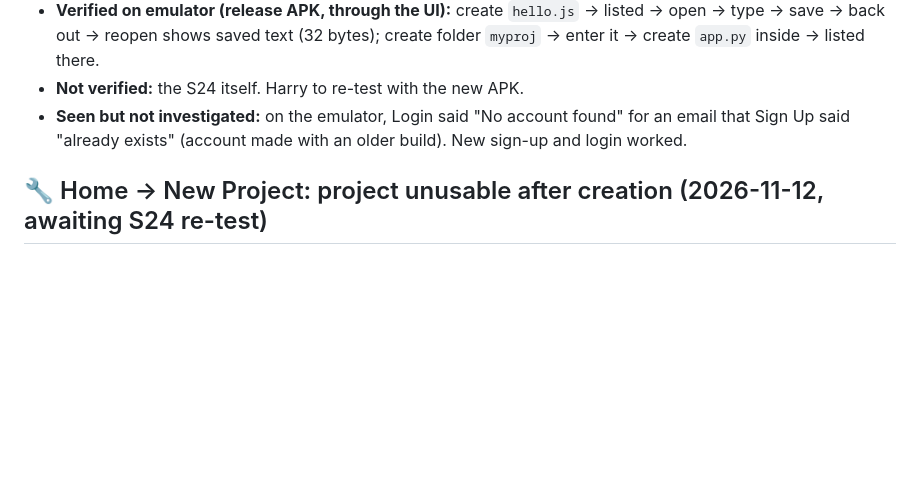
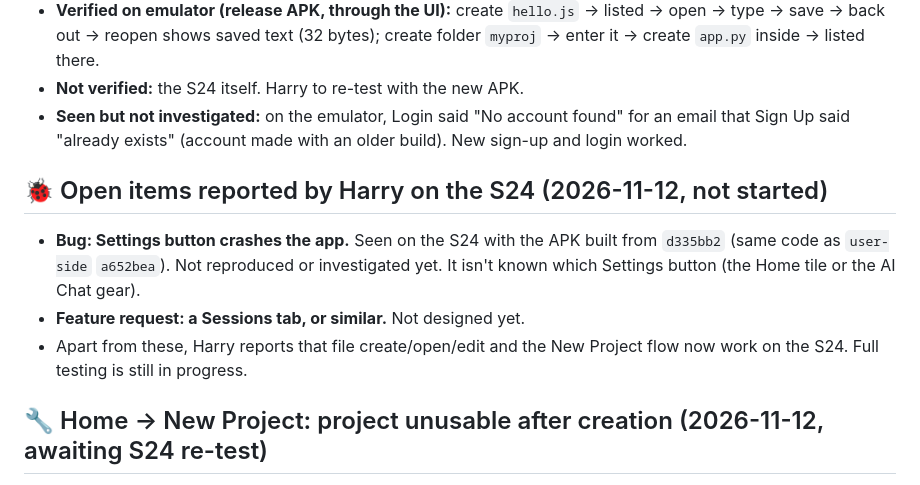
Before and after one commit to harrythebear18-lab/CodeSurfer-MobileIDE, a Markdown page: TEST_STATUS.md, the part around the change. Drawn GitHub-style; blank space fills up the shorter version.

Commit message:
TEST_STATUS: log S24 Settings crash and Sessions tab request
Co-Authored-By: Harry thompson <harrythebear18@gmail.com>

```diff
--- a/TEST_STATUS.md
+++ b/TEST_STATUS.md
@@ -41,6 +41,12 @@ Evidence level noted per line. "Device" = Harry's Samsung S24 Ultra; "emulator"
 - **Verified on emulator (release APK, through the UI):** create `hello.js` → listed → open → type → save → back out → reopen shows saved text (32 bytes); create folder `myproj` → enter it → create `app.py` inside → listed there.
 - **Not verified:** the S24 itself. Harry to re-test with the new APK.
 - **Seen but not investigated:** on the emulator, Login said "No account found" for an email that Sign Up said "already exists" (account made with an older build). New sign-up and login worked.
+
+## 🐞 Open items reported by Harry on the S24 (2026-11-12, not started)
+
+- **Bug: Settings button crashes the app.** Seen on the S24 with the APK built from `d335bb2` (same code as `user-side` `a652bea`). Not reproduced or investigated yet. It isn't known which Settings button (the Home tile or the AI Chat gear).
+- **Feature request: a Sessions tab, or similar.** Not designed yet.
+- Apart from these, Harry reports that file create/open/edit and the New Project flow now work on the S24. Full testing is still in progress.
 
 ## 🔧 Home → New Project: project unusable after creation (2026-11-12, awaiting S24 re-test)
 
```
